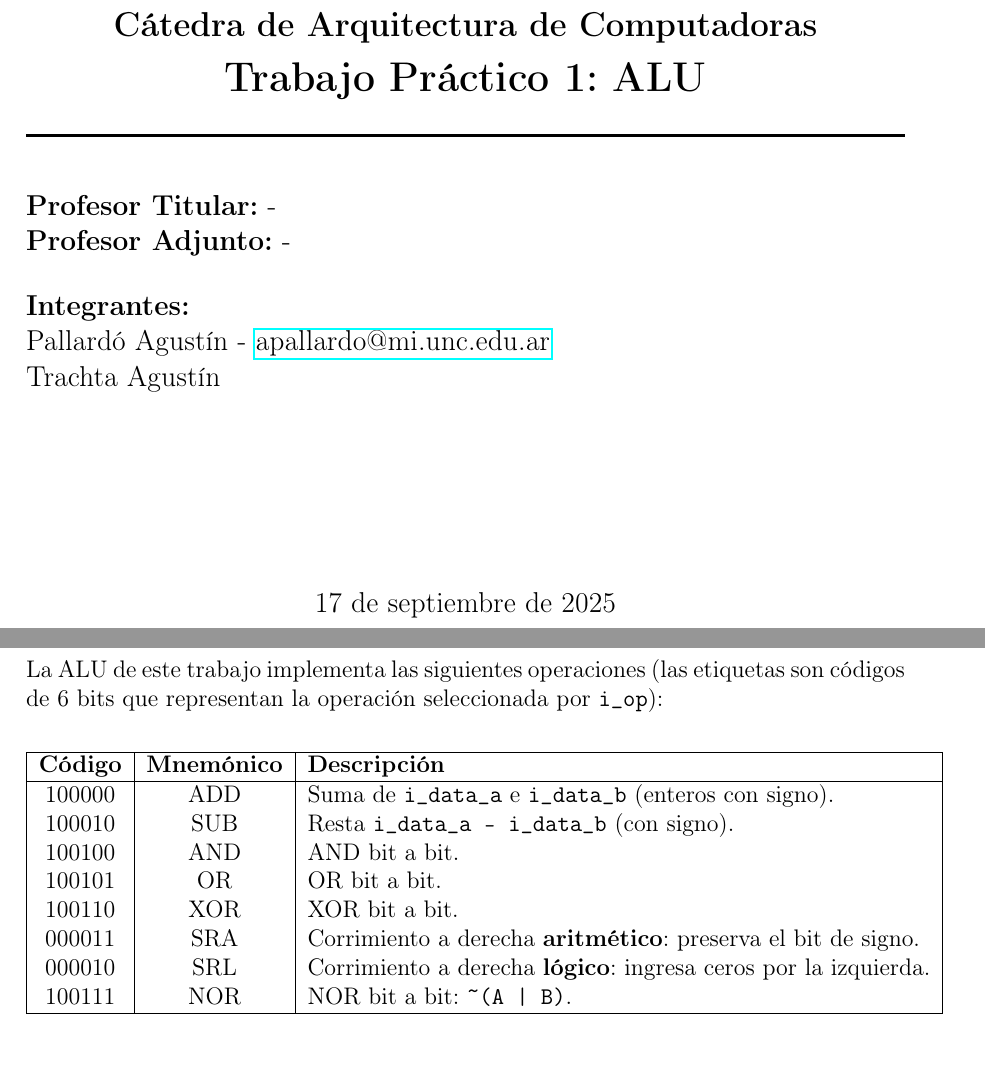
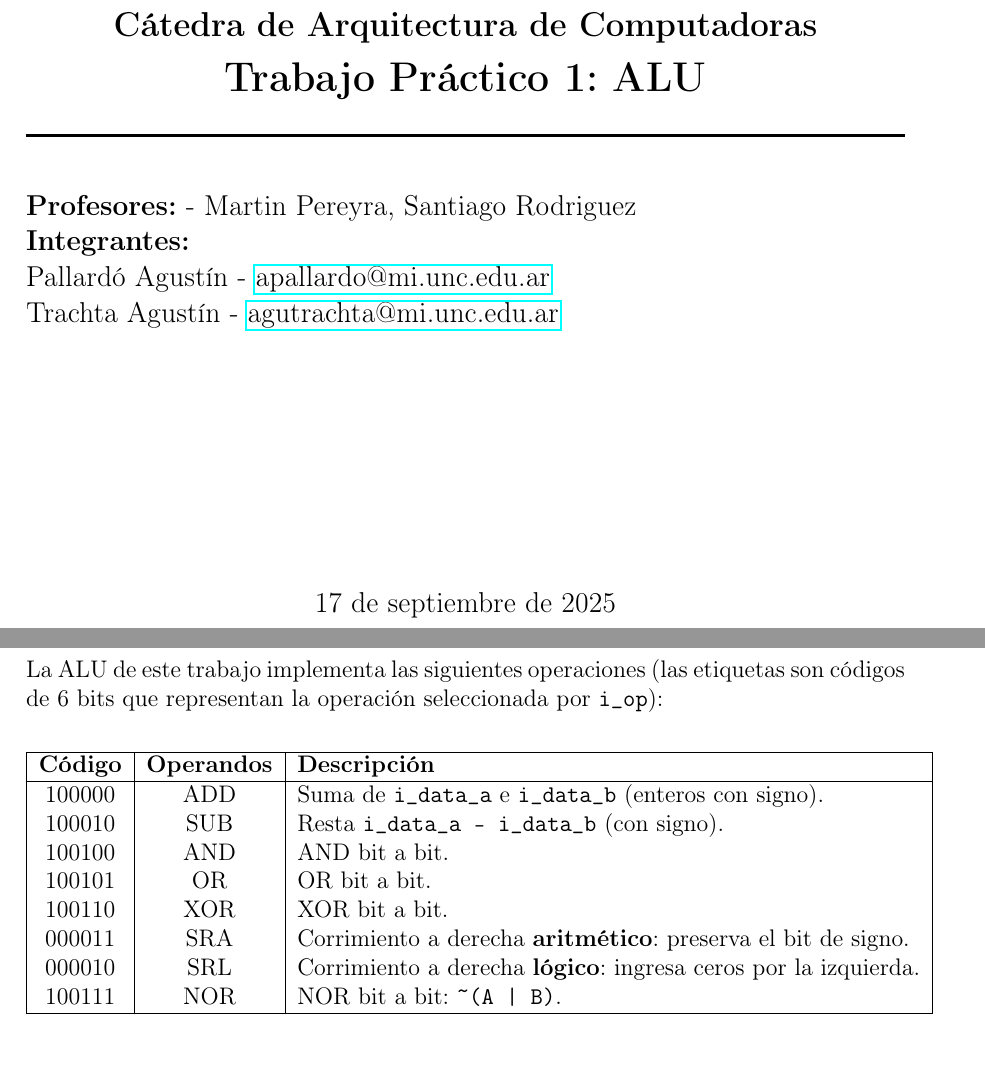
Before and after one commit to AguTrachta/ComputerArchitecture, a LaTeX document (ALU/doc/main.tex, which reads ALU/doc/caratula.tex, ALU/doc/marco_teorico.tex): two parts of pages 1 and 5 of 16, joined at a grey line, cut so that both start at the same text. Compiled offline with pdfLaTeX.

Commit message:
docs: agregado nombres de profesores, emails y cambiado 'Mnemonico' por 'Operandos'

```diff
--- a/ALU/doc/caratula.tex
+++ b/ALU/doc/caratula.tex
@@ -13,12 +13,12 @@
 
         \begin{flushleft}
         {\large
-            \textbf{Profesor Titular:} -\\
-            \textbf{Profesor Adjunto:} -\\[0.5cm]
+            \textbf{Profesores:} - Martin Pereyra, Santiago Rodriguez\\
             \textbf{Integrantes:}\\
             Pallardó Agustín -
             \href{mailto:apallardo@mi.unc.edu.ar}{apallardo@mi.unc.edu.ar}\\
-            Trachta Agustín\\
+            Trachta Agustín -
+            \href{mailto:agutrachta@mi.unc.edu.ar}{agutrachta@mi.unc.edu.ar}\\
         }
         \end{flushleft}
 
--- a/ALU/doc/marco_teorico.tex
+++ b/ALU/doc/marco_teorico.tex
@@ -17,7 +17,7 @@ La ALU de este trabajo implementa las siguientes operaciones (las etiquetas son
 \begin{center}
 \begin{tabular}{|c|c|l|}
 \hline
-\textbf{Código} & \textbf{Mnemónico} & \textbf{Descripción} \\
+\textbf{Código} & \textbf{Operandos} & \textbf{Descripción} \\
 \hline
 100000 & ADD & Suma de \texttt{i\_data\_a} e \texttt{i\_data\_b} (enteros con signo). \\
 100010 & SUB & Resta \texttt{i\_data\_a - i\_data\_b} (con signo). \\
```
Also changed, not shown: 3 other files.
